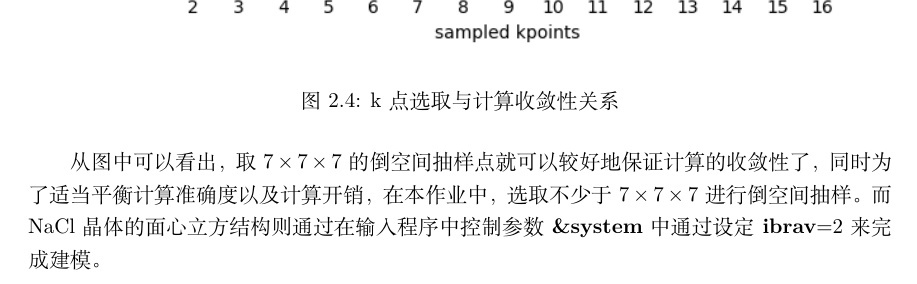
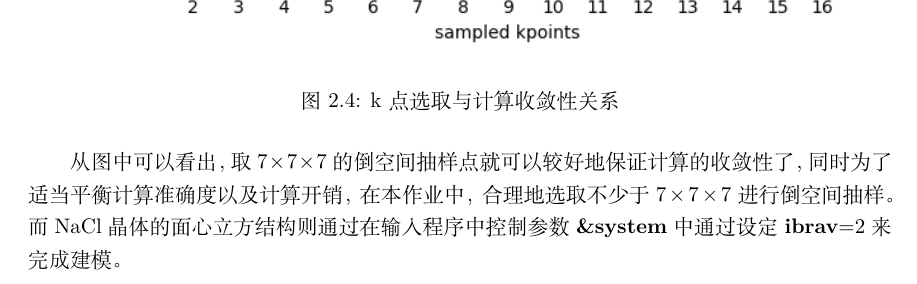
Before and after one commit to Callo42/DFT_YanQiLake, a LaTeX document (Docs/DFT_王睿思_上机作业.tex): part of page 5 of 8, cut so that both start at the same text. Compiled offline with XeLaTeX.

Commit message:
minor change to text

```diff
--- a/Docs/DFT_王睿思_上机作业.tex
+++ b/Docs/DFT_王睿思_上机作业.tex
@@ -224,7 +224,7 @@
 
         从图中可以看出，取$7\times 7\times 7$的倒空间抽样点
     就可以较好地保证计算的收敛性了，同时为了适当平衡计算准确度
-    以及计算开销，在本作业中，选取不少于$7\times 7\times 7$进行
+    以及计算开销，在本作业中，合理地选取不少于$7\times 7\times 7$进行
     倒空间抽样。而NaCl晶体的面心立方结构则通过在输入程序中
     控制参数\textbf{\&system}中通过设定\textbf{ibrav}=2
     来完成建模。
```
Also changed, not shown: Docs/DFT_王睿思_上机作业.pdf.
